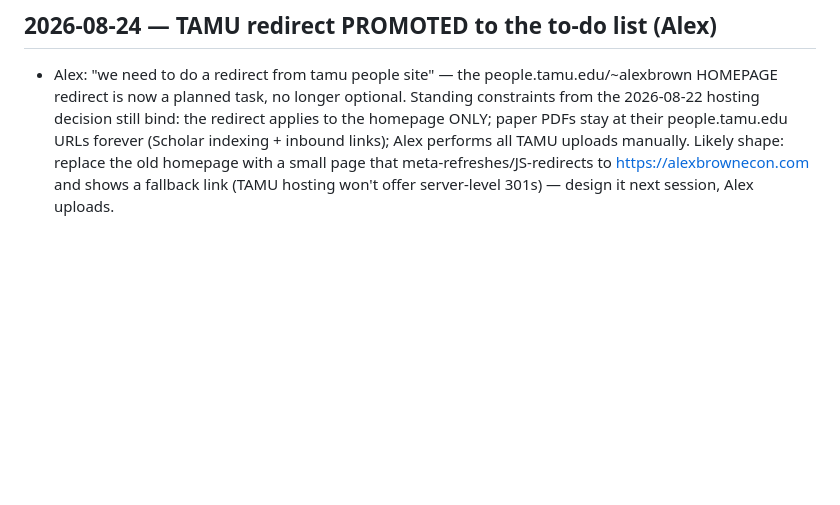
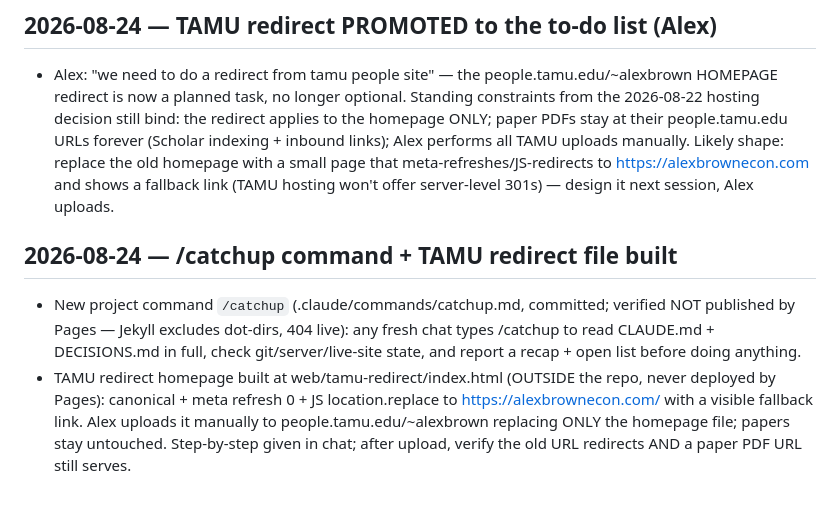
Before and after one commit to alexbrownecon/alexbrownecon.github.io, a Markdown page: DECISIONS.md, the part around the change. Drawn GitHub-style; blank space fills up the shorter version.

Commit message:
Log /catchup command and TAMU redirect file
Co-Authored-By: Claude Fable 5 <noreply@anthropic.com>

```diff
--- a/DECISIONS.md
+++ b/DECISIONS.md
@@ -1106,3 +1106,18 @@ I also study the tools of experimental economics themselves, especially whether
   meta-refreshes/JS-redirects to https://alexbrownecon.com and shows a
   fallback link (TAMU hosting won't offer server-level 301s) — design
   it next session, Alex uploads.
+
+## 2026-08-24 — /catchup command + TAMU redirect file built
+
+- New project command `/catchup` (.claude/commands/catchup.md, committed;
+  verified NOT published by Pages — Jekyll excludes dot-dirs, 404 live):
+  any fresh chat types /catchup to read CLAUDE.md + DECISIONS.md in
+  full, check git/server/live-site state, and report a recap + open
+  list before doing anything.
+- TAMU redirect homepage built at web/tamu-redirect/index.html (OUTSIDE
+  the repo, never deployed by Pages): canonical + meta refresh 0 + JS
+  location.replace to https://alexbrownecon.com/ with a visible
+  fallback link. Alex uploads it manually to people.tamu.edu/~alexbrown
+  replacing ONLY the homepage file; papers stay untouched. Step-by-step
+  given in chat; after upload, verify the old URL redirects AND a paper
+  PDF URL still serves.
```
